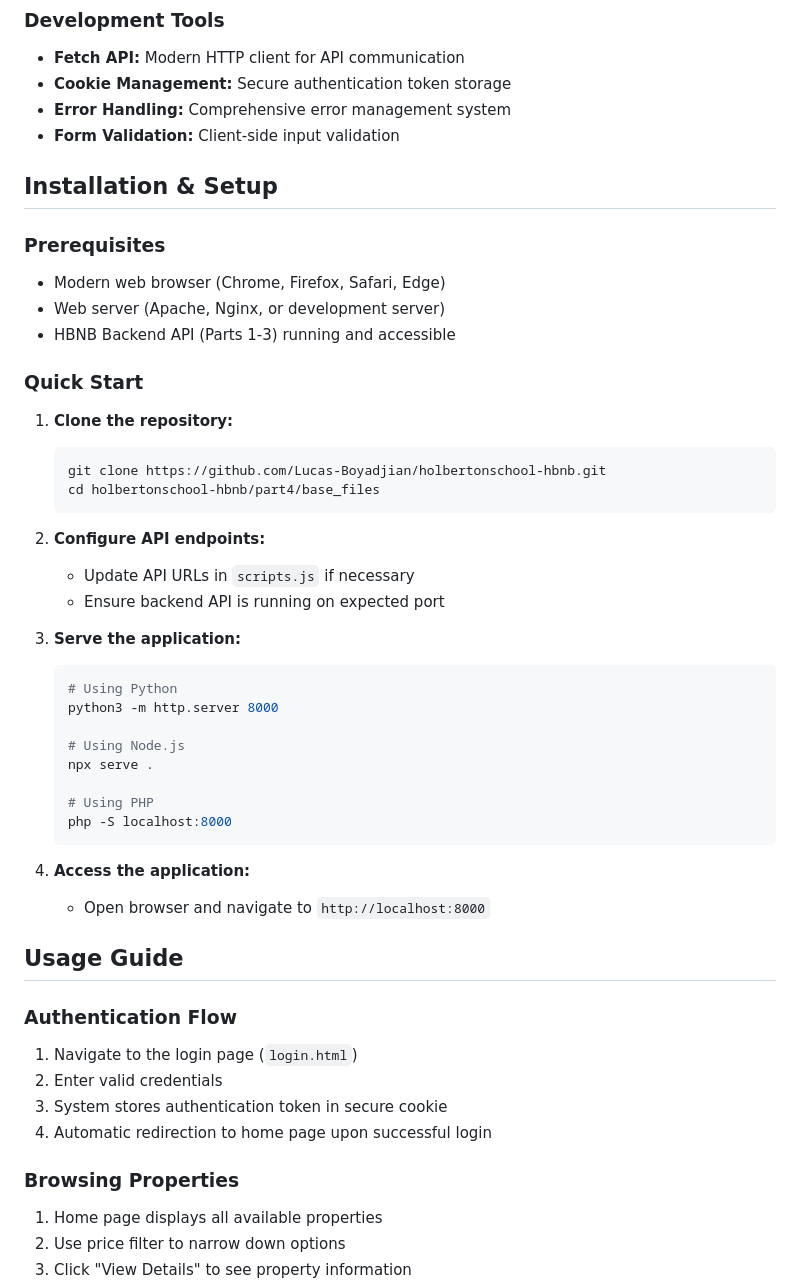
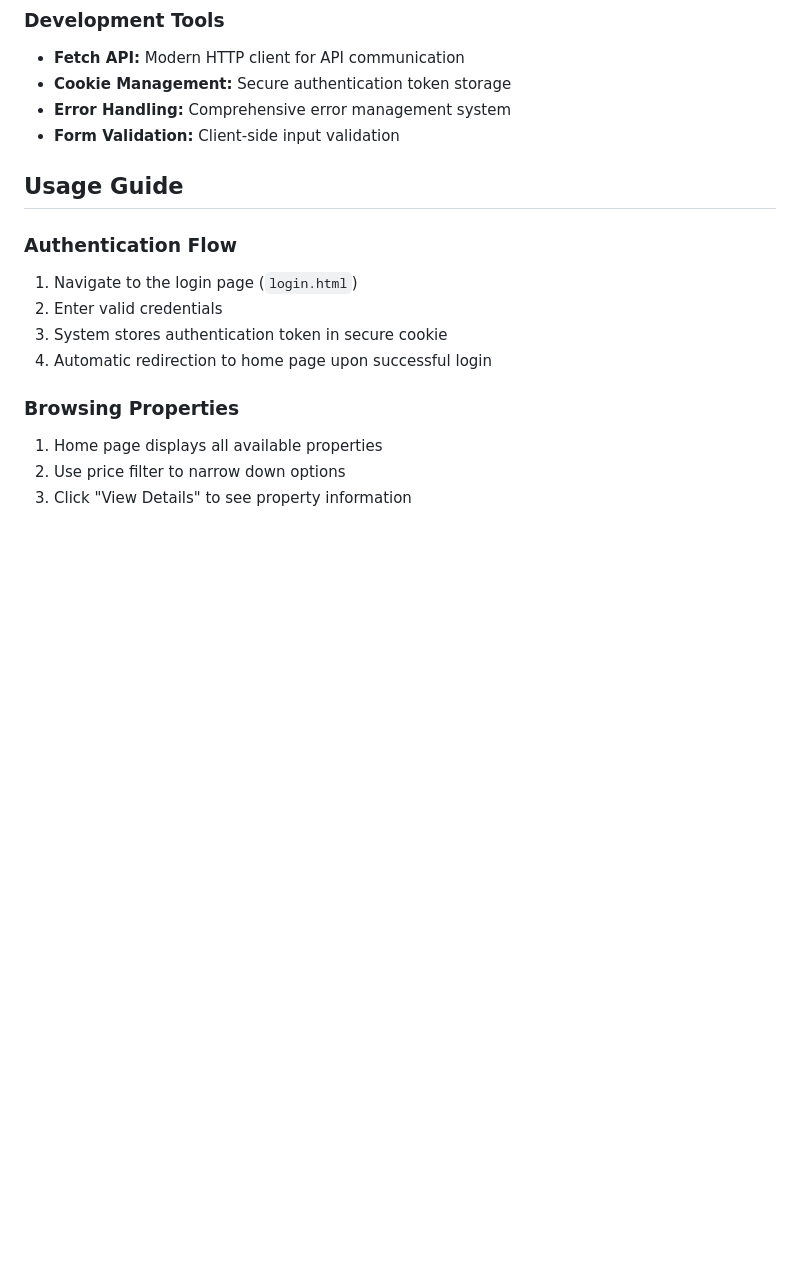
Before and after one commit to Lucas-Boyadjian/holbertonschool-hbnb, a Markdown page: part4/base_files/README.md, the part around the change printed below. Rendered like a GitHub page; blank space fills up the shorter version.

````diff
--- a/part4/base_files/README.md
+++ b/part4/base_files/README.md
@@ -95,39 +56,6 @@ part4/base_files/
 - **Cookie Management:** Secure authentication token storage
 - **Error Handling:** Comprehensive error management system
 - **Form Validation:** Client-side input validation
-
-## Installation & Setup
-
-### Prerequisites
-- Modern web browser (Chrome, Firefox, Safari, Edge)
-- Web server (Apache, Nginx, or development server)
-- HBNB Backend API (Parts 1-3) running and accessible
-
-### Quick Start
-1. **Clone the repository:**
-   ```bash
-   git clone https://github.com/Lucas-Boyadjian/holbertonschool-hbnb.git
-   cd holbertonschool-hbnb/part4/base_files
-   ```
-
-2. **Configure API endpoints:**
-   - Update API URLs in `scripts.js` if necessary
-   - Ensure backend API is running on expected port
-
-3. **Serve the application:**
-   ```bash
-   # Using Python
-   python3 -m http.server 8000
-
-   # Using Node.js
-   npx serve .
-
-   # Using PHP
-   php -S localhost:8000
-   ```
-
-4. **Access the application:**
-   - Open browser and navigate to `http://localhost:8000`
 
 ## Usage Guide
 
````
Also changed, not shown: other parts of part4/base_files/README.md (+0 -39 lines).
